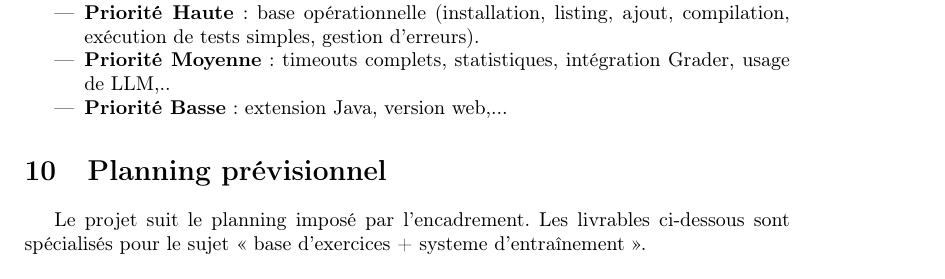
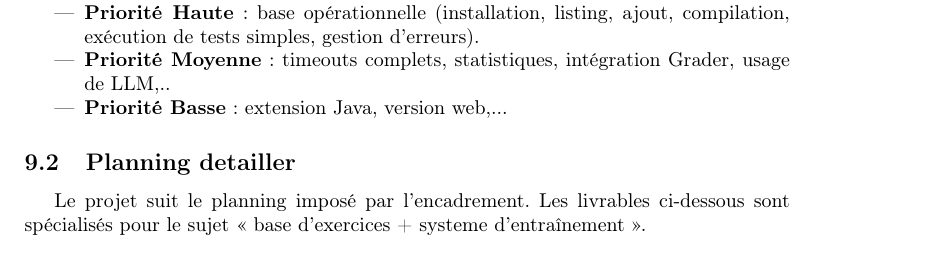
Before and after one commit to RomainGueninchault/pfa_systeme, a LaTeX document (CDC/CDC.tex): part of page 13 of 14, cut so that both start at the same text. Compiled offline with pdfLaTeX.

Commit message:
CDC: minor change

```diff
--- a/CDC/CDC.tex
+++ b/CDC/CDC.tex
@@ -475,7 +475,7 @@ La priorisation:
     \item \textbf{Priorité Basse} : extension Java, version web,...
 \end{itemize}
 
-\section{Planning prévisionnel}
+\subsection{Planning detailler}
 
 Le projet suit le planning imposé par l'encadrement. Les livrables ci-dessous sont spécialisés pour le sujet « base d'exercices + systeme d'entraînement ».
 
```
